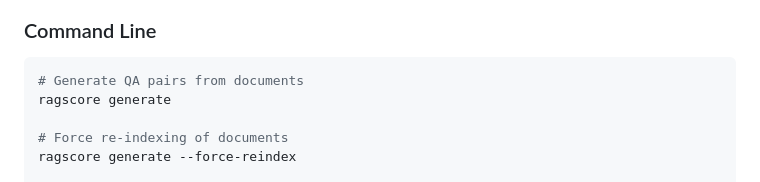
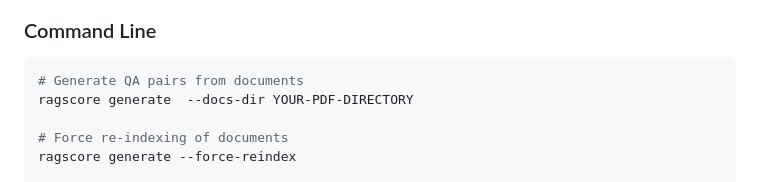
Before and after one commit to HZYAI/RagScore, a Markdown page: README.md, the part around the change. GitHub-like rendering.

````diff
--- a/README.md
+++ b/README.md
@@ -77,7 +77,7 @@ Generated QA pairs are saved to `output/generated_qas.jsonl`:
 
 ```bash
 # Generate QA pairs from documents
-ragscore generate
+ragscore generate  --docs-dir YOUR-PDF-DIRECTORY
 
 # Force re-indexing of documents
 ragscore generate --force-reindex
````
